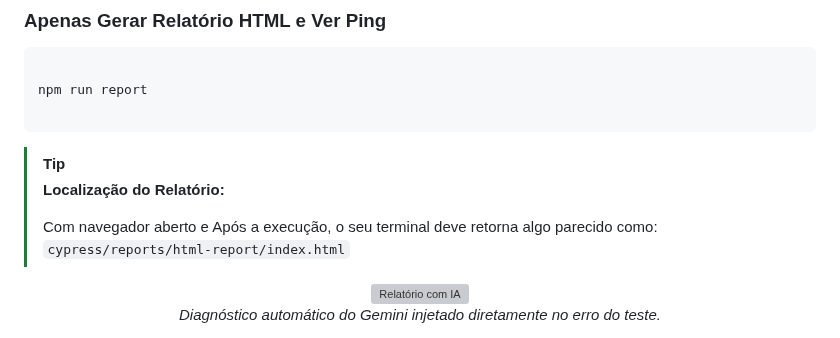
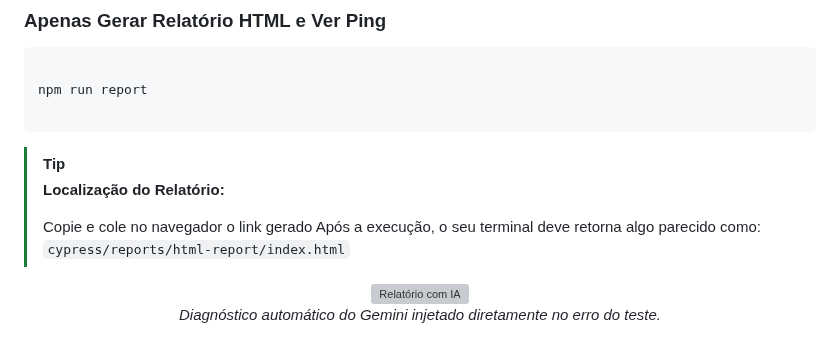
Before and after one commit to K0V4K/Cypress.Coffee-Cart-Accenture, a Markdown page: README.md, the part around the change. GitHub-like rendering; grey boxes are pictures that could not be loaded.

```diff
--- a/README.md
+++ b/README.md
@@ -153,7 +153,7 @@ npm run report
 > [!TIP]
 > **Localização do Relatório:**
 >
-> Com navegador aberto e
+> Copie e cole no navegador o link gerado
 >Após a execução, o seu terminal deve retorna algo parecido como:
 > `cypress/reports/html-report/index.html`
 
```
